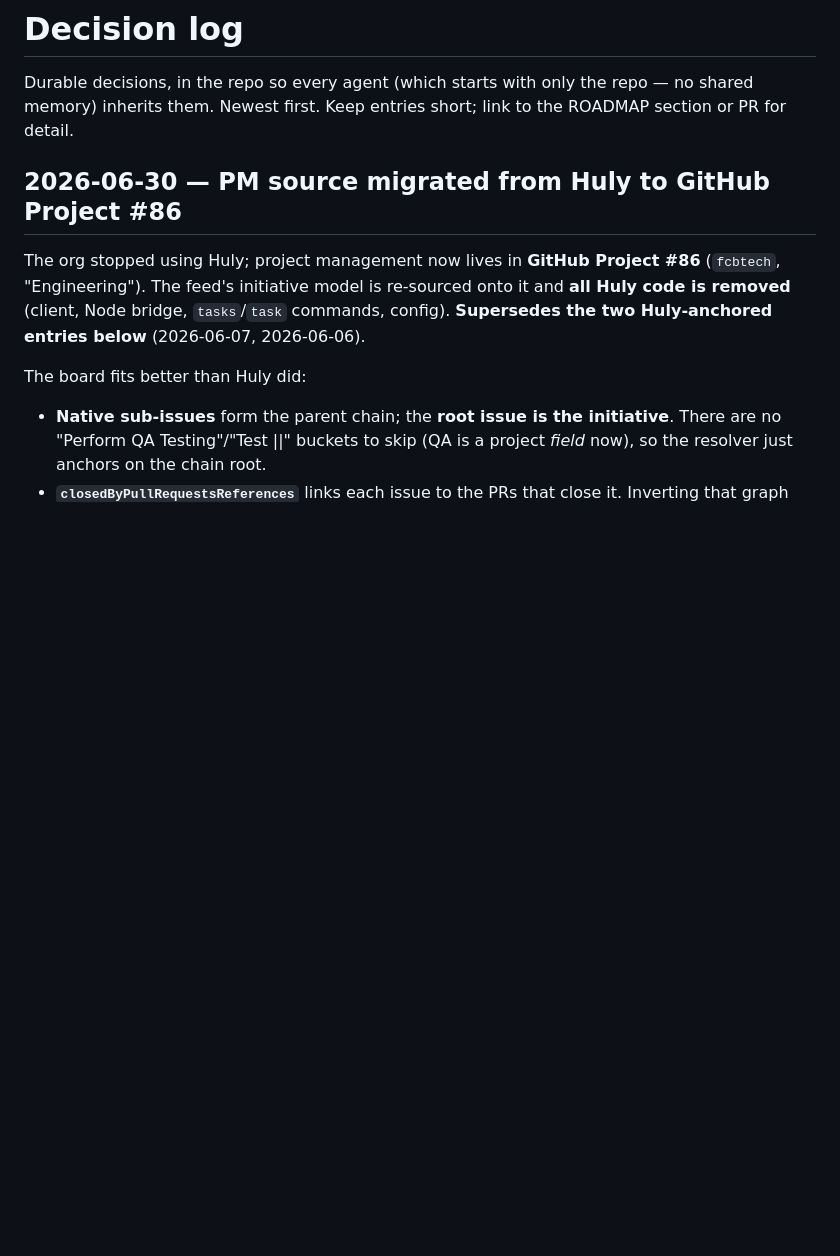
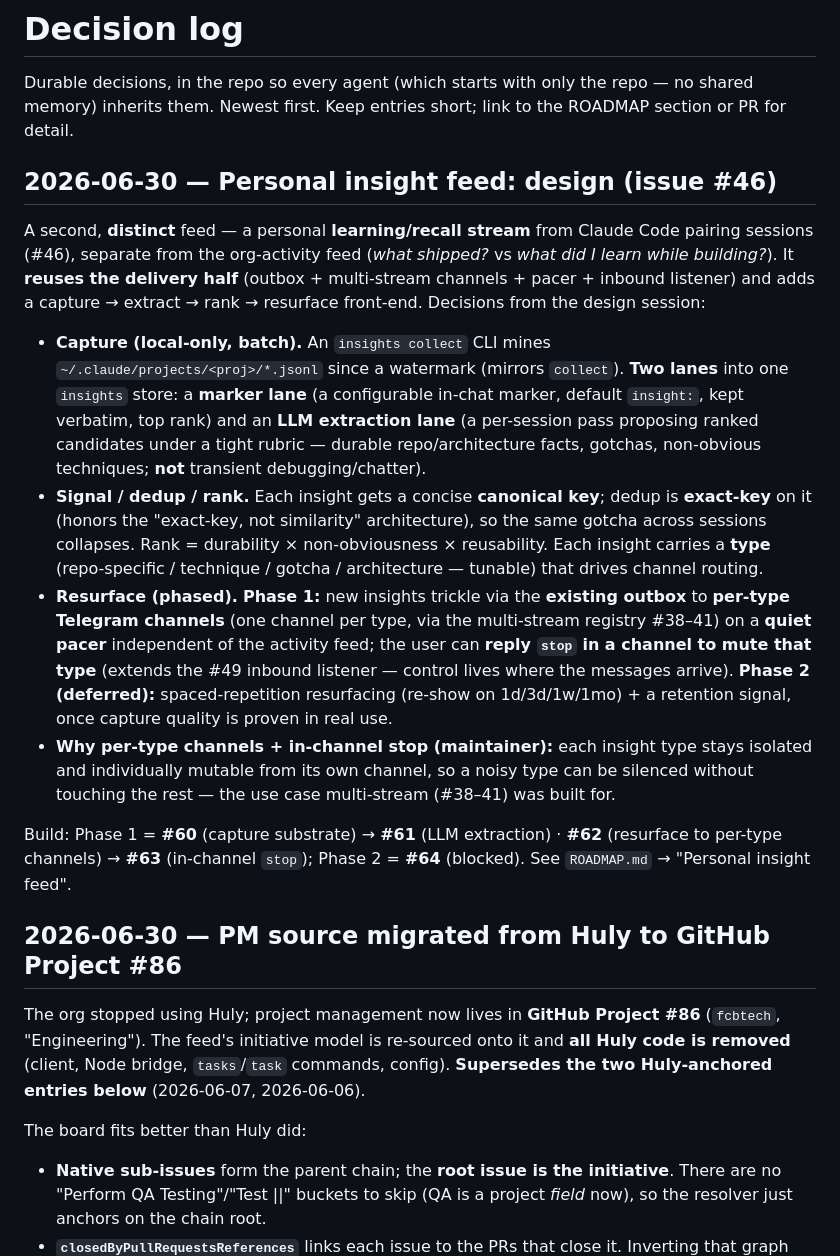
Before and after one commit to himanshu22500/daily-agent, a Markdown page: docs/decisions.md, the part around the change. GitHub-like rendering; blank space fills up the shorter version.

```diff
--- a/docs/decisions.md
+++ b/docs/decisions.md
@@ -3,6 +3,40 @@
 Durable decisions, in the repo so every agent (which starts with only the repo —
 no shared memory) inherits them. Newest first. Keep entries short; link to the
 ROADMAP section or PR for detail.
+
+## 2026-06-30 — Personal insight feed: design (issue #46)
+A second, **distinct** feed — a personal **learning/recall stream** from Claude Code
+pairing sessions (#46), separate from the org-activity feed (*what shipped?* vs *what
+did I learn while building?*). It **reuses the delivery half** (outbox + multi-stream
+channels + pacer + inbound listener) and adds a capture → extract → rank → resurface
+front-end. Decisions from the design session:
+
+- **Capture (local-only, batch).** An `insights collect` CLI mines
+  `~/.claude/projects/<proj>/*.jsonl` since a watermark (mirrors `collect`). **Two
+  lanes** into one `insights` store: a **marker lane** (a configurable in-chat marker,
+  default `insight:`, kept verbatim, top rank) and an **LLM extraction lane** (a
+  per-session pass proposing ranked candidates under a tight rubric — durable
+  repo/architecture facts, gotchas, non-obvious techniques; **not** transient
+  debugging/chatter).
+- **Signal / dedup / rank.** Each insight gets a concise **canonical key**; dedup is
+  **exact-key** on it (honors the "exact-key, not similarity" architecture), so the same
+  gotcha across sessions collapses. Rank = durability × non-obviousness × reusability.
+  Each insight carries a **type** (repo-specific / technique / gotcha / architecture —
+  tunable) that drives channel routing.
+- **Resurface (phased).** **Phase 1:** new insights trickle via the **existing outbox**
+  to **per-type Telegram channels** (one channel per type, via the multi-stream registry
+  #38–41) on a **quiet pacer** independent of the activity feed; the user can **reply
+  `stop` in a channel to mute that type** (extends the #49 inbound listener — control
+  lives where the messages arrive). **Phase 2 (deferred):** spaced-repetition
+  resurfacing (re-show on 1d/3d/1w/1mo) + a retention signal, once capture quality is
+  proven in real use.
+- **Why per-type channels + in-channel stop (maintainer):** each insight type stays
+  isolated and individually mutable from its own channel, so a noisy type can be silenced
+  without touching the rest — the use case multi-stream (#38–41) was built for.
+
+Build: Phase 1 = **#60** (capture substrate) → **#61** (LLM extraction) · **#62**
+(resurface to per-type channels) → **#63** (in-channel `stop`); Phase 2 = **#64**
+(blocked). See `ROADMAP.md` → "Personal insight feed".
 
 ## 2026-06-30 — PM source migrated from Huly to GitHub Project #86
 The org stopped using Huly; project management now lives in **GitHub Project #86**
```
Also changed, not shown: ROADMAP.md (+16 -16 lines).
